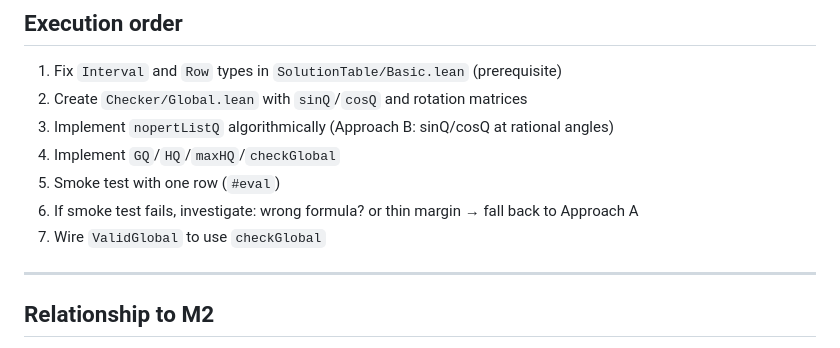
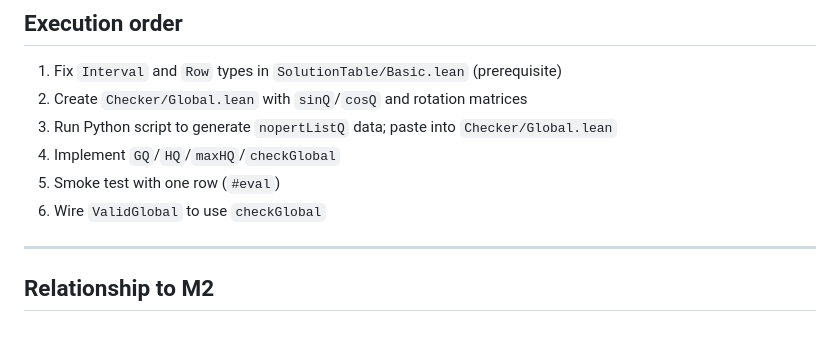
Before and after one commit to tom7/noperts, a Markdown page: proof/plans/M1_PLAN.md, the part around one of its changes. GitHub-like rendering.

Commit message:
we should probably use the python NOP~ vertices

```diff
--- a/proof/plans/M1_PLAN.md
+++ b/proof/plans/M1_PLAN.md
@@ -286,11 +286,10 @@ at least one row, confirming the formulas and vertex data are correct.
 
 1. Fix `Interval` and `Row` types in `SolutionTable/Basic.lean` (prerequisite)
 2. Create `Checker/Global.lean` with `sinQ`/`cosQ` and rotation matrices
-3. Implement `nopertListQ` algorithmically (Approach B: sinQ/cosQ at rational angles)
+3. Run Python script to generate `nopertListQ` data; paste into `Checker/Global.lean`
 4. Implement `GQ`/`HQ`/`maxHQ`/`checkGlobal`
 5. Smoke test with one row (`#eval`)
-6. If smoke test fails, investigate: wrong formula? or thin margin → fall back to Approach A
-7. Wire `ValidGlobal` to use `checkGlobal`
+6. Wire `ValidGlobal` to use `checkGlobal`
 
 ---
 
```
Also changed, not shown: other parts of proof/plans/M1_PLAN.md (+57 -57 lines).
